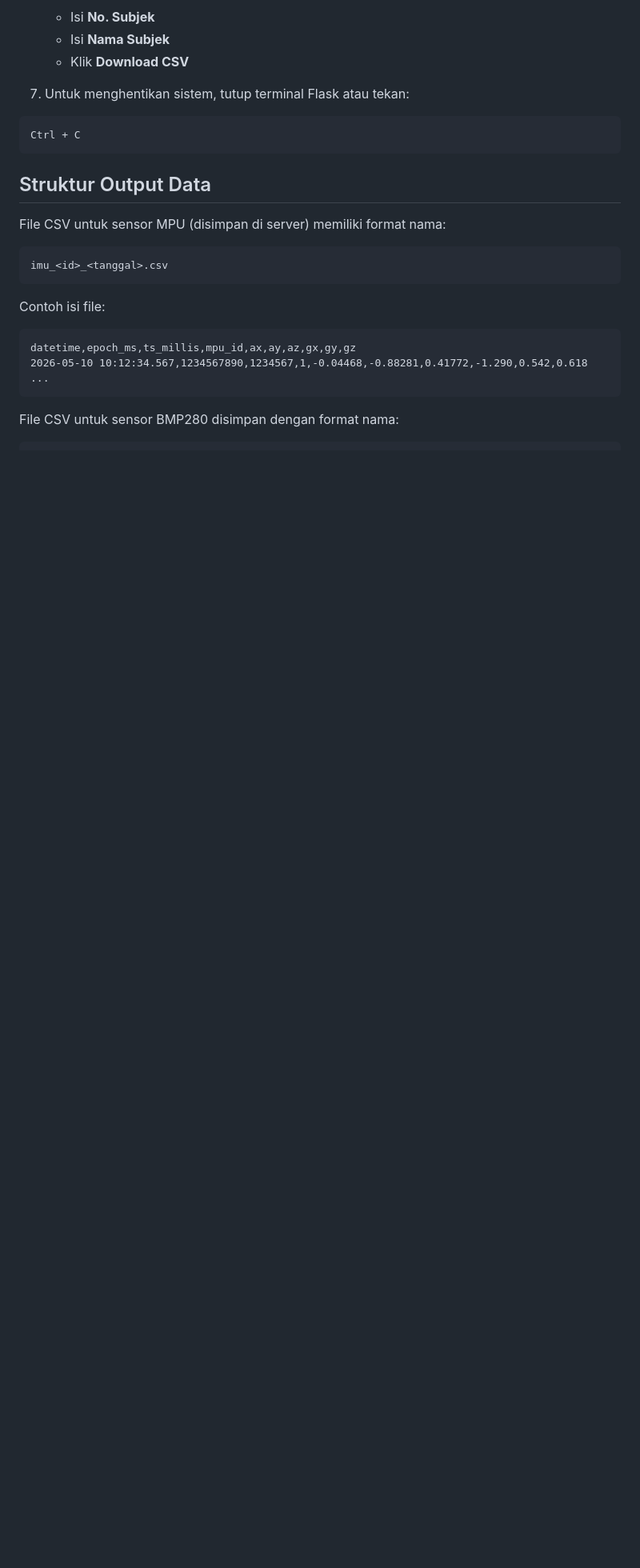
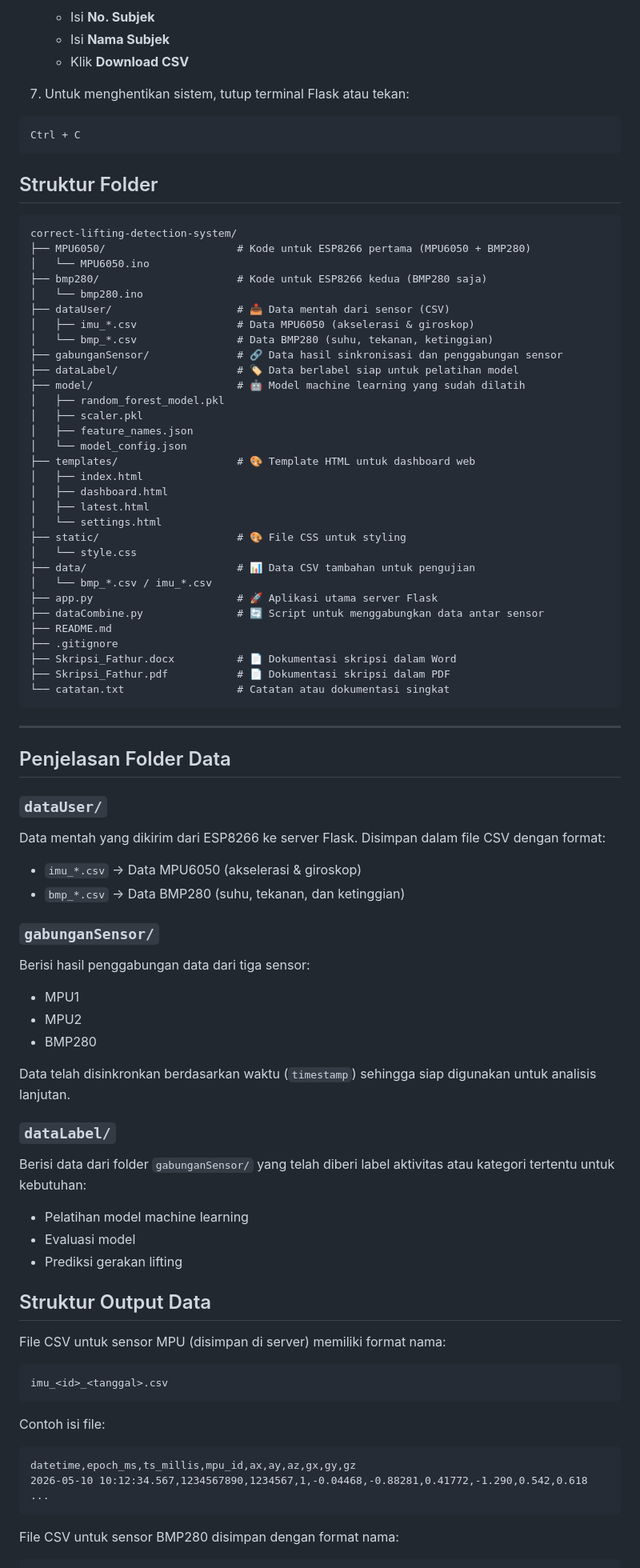
Before and after one commit to as-arthur/correct-lifting-detection-system, a Markdown page: README.md, the part around the change. Shown at 80% size. GitHub-like rendering; blank space fills up the shorter version.

Commit message:
Update README with folder structure and data details
Added folder structure and data explanation sections to README.

````diff
--- a/README.md
+++ b/README.md
@@ -139,6 +139,73 @@ http://<ip_laptop>:5000
 Ctrl + C
 ```
 
+##  Struktur Folder
+
+```text
+correct-lifting-detection-system/
+├── MPU6050/                     # Kode untuk ESP8266 pertama (MPU6050 + BMP280)
+│   └── MPU6050.ino
+├── bmp280/                      # Kode untuk ESP8266 kedua (BMP280 saja)
+│   └── bmp280.ino
+├── dataUser/                    # 📥 Data mentah dari sensor (CSV)
+│   ├── imu_*.csv                # Data MPU6050 (akselerasi & giroskop)
+│   └── bmp_*.csv                # Data BMP280 (suhu, tekanan, ketinggian)
+├── gabunganSensor/              # 🔗 Data hasil sinkronisasi dan penggabungan sensor
+├── dataLabel/                   # 🏷️ Data berlabel siap untuk pelatihan model
+├── model/                       # 🤖 Model machine learning yang sudah dilatih
+│   ├── random_forest_model.pkl
+│   ├── scaler.pkl
+│   ├── feature_names.json
+│   └── model_config.json
+├── templates/                   # 🎨 Template HTML untuk dashboard web
+│   ├── index.html
+│   ├── dashboard.html
+│   ├── latest.html
+│   └── settings.html
+├── static/                      # 🎨 File CSS untuk styling
+│   └── style.css
+├── data/                        # 📊 Data CSV tambahan untuk pengujian
+│   └── bmp_*.csv / imu_*.csv
+├── app.py                       # 🚀 Aplikasi utama server Flask
+├── dataCombine.py               # 🔄 Script untuk menggabungkan data antar sensor
+├── README.md
+├── .gitignore
+├── Skripsi_Fathur.docx          # 📄 Dokumentasi skripsi dalam Word
+├── Skripsi_Fathur.pdf           # 📄 Dokumentasi skripsi dalam PDF
+└── catatan.txt                  # Catatan atau dokumentasi singkat
+```
+
+---
+
+##  Penjelasan Folder Data
+
+### `dataUser/`
+
+Data mentah yang dikirim dari ESP8266 ke server Flask.
+Disimpan dalam file CSV dengan format:
+
+* `imu_*.csv` → Data MPU6050 (akselerasi & giroskop)
+* `bmp_*.csv` → Data BMP280 (suhu, tekanan, dan ketinggian)
+
+### `gabunganSensor/`
+
+Berisi hasil penggabungan data dari tiga sensor:
+
+* MPU1
+* MPU2
+* BMP280
+
+Data telah disinkronkan berdasarkan waktu (`timestamp`) sehingga siap digunakan untuk analisis lanjutan.
+
+### `dataLabel/`
+
+Berisi data dari folder `gabunganSensor/` yang telah diberi label aktivitas atau kategori tertentu untuk kebutuhan:
+
+* Pelatihan model machine learning
+* Evaluasi model
+* Prediksi gerakan lifting
+
+
 ## Struktur Output Data
 
 File CSV untuk sensor MPU (disimpan di server) memiliki format nama:
````
